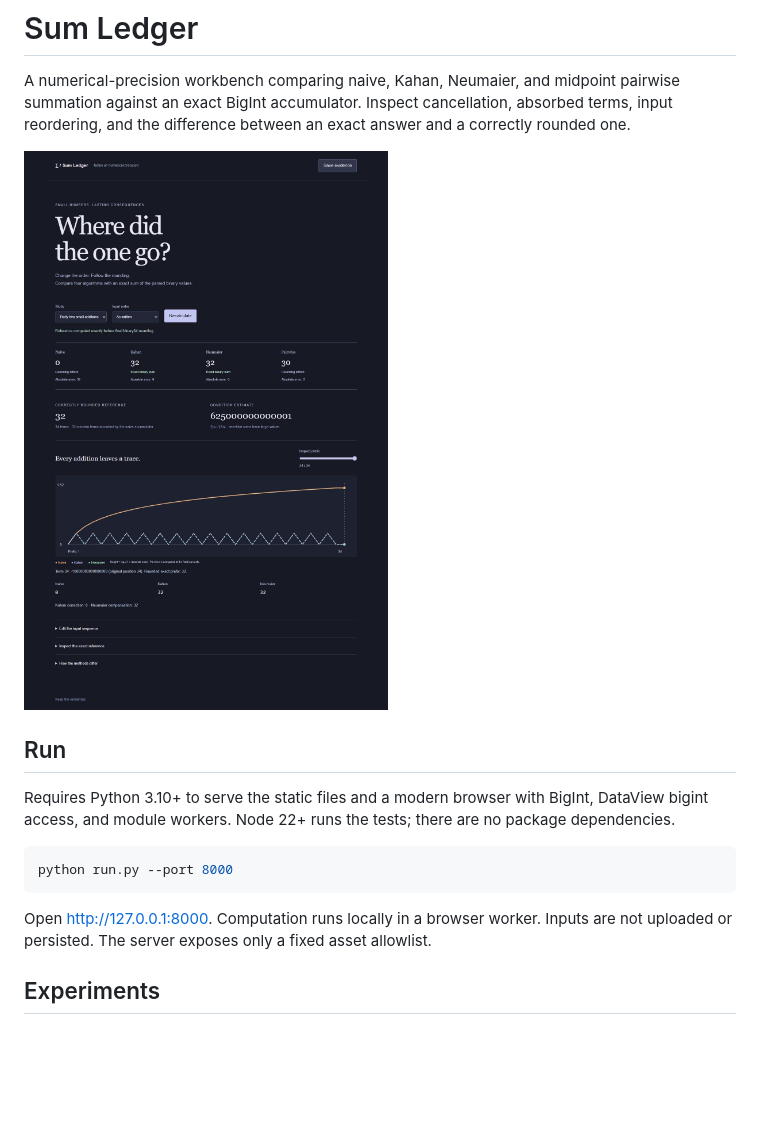
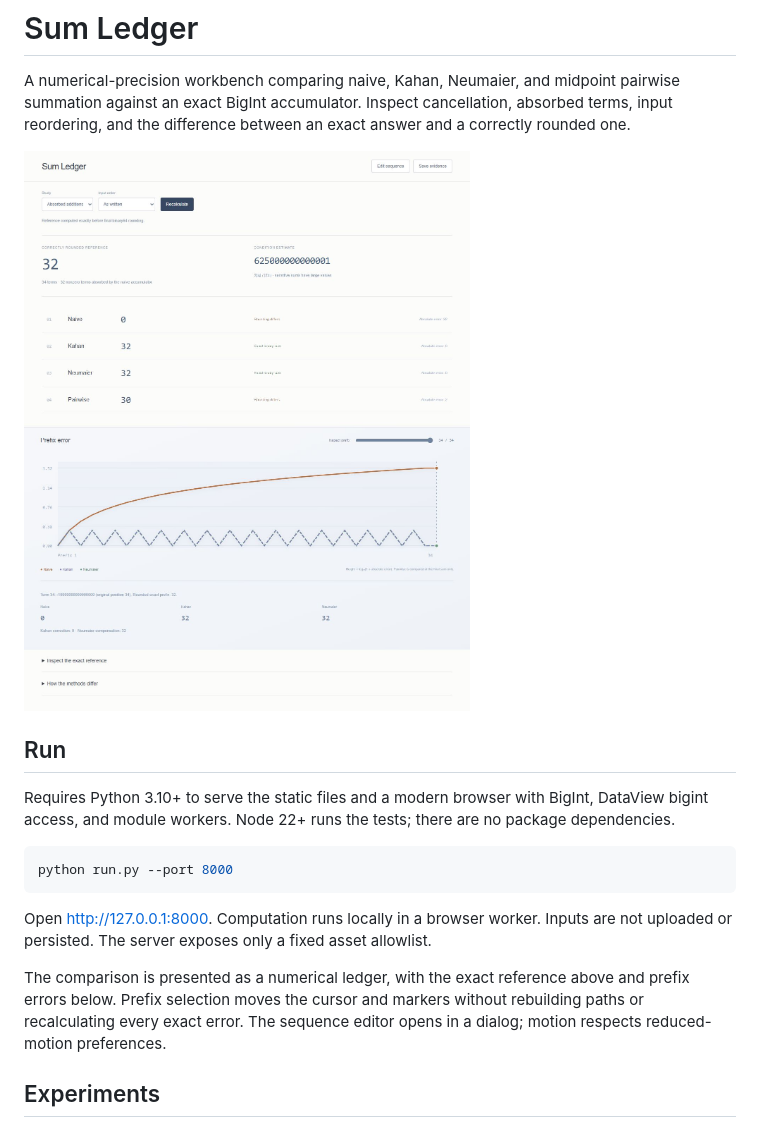
Before and after one commit to Michaelhoang8/sum-ledger, a Markdown page: README.md, the part around the change. Drawn GitHub-style; pictures changed too: docs/workbench.png; blank space fills up the shorter version.

Commit message:
Present summation methods as a ledger with a persistent error trace

````diff
--- a/README.md
+++ b/README.md
@@ -13,6 +13,8 @@ python run.py --port 8000
 ```
 
 Open http://127.0.0.1:8000. Computation runs locally in a browser worker. Inputs are not uploaded or persisted. The server exposes only a fixed asset allowlist.
+
+The comparison is presented as a numerical ledger, with the exact reference above and prefix errors below. Prefix selection moves the cursor and markers without rebuilding paths or recalculating every exact error. The sequence editor opens in a dialog; motion respects reduced-motion preferences.
 
 ## Experiments
 
````
Also changed, not shown: 3 other files.
